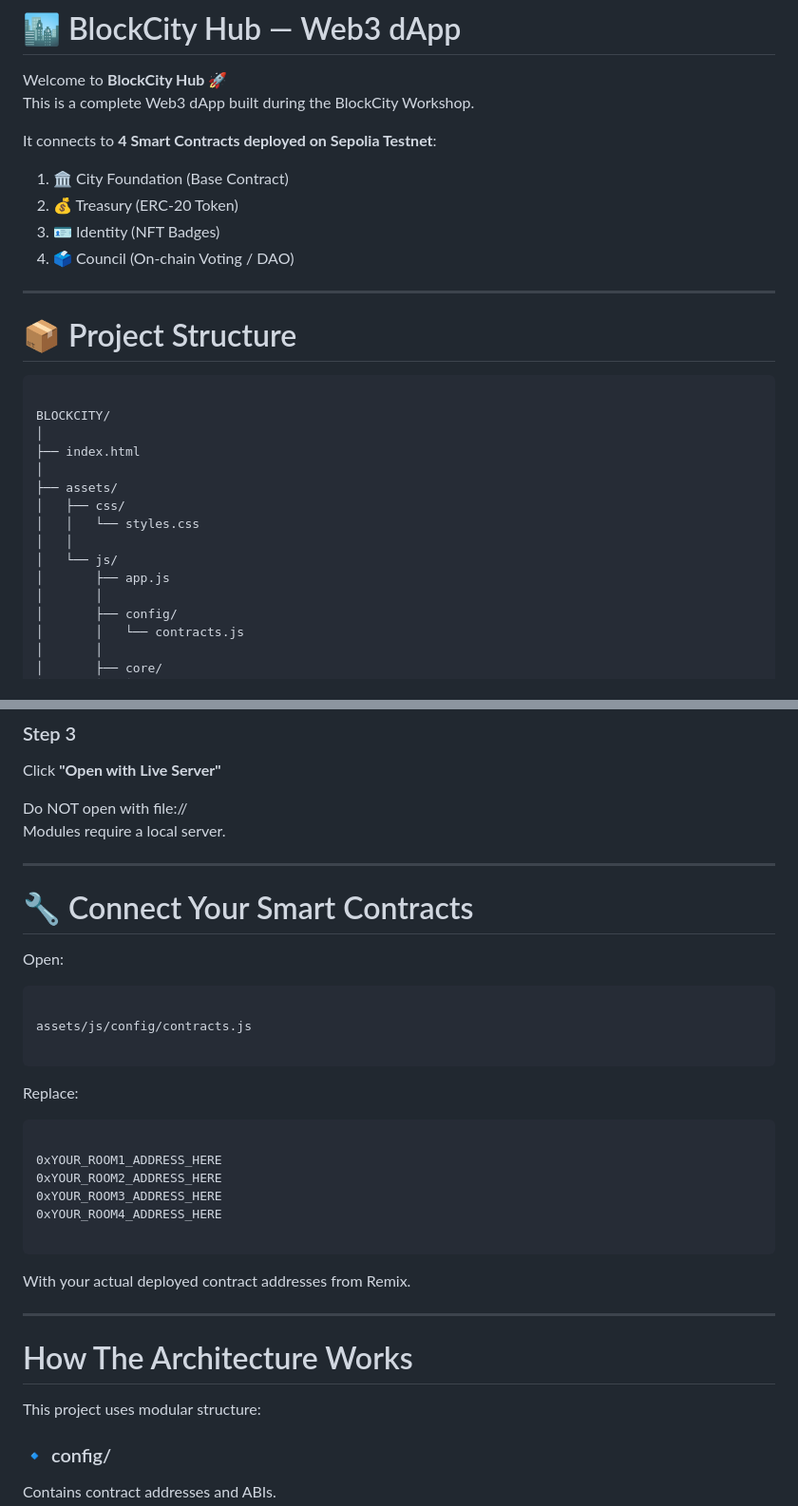
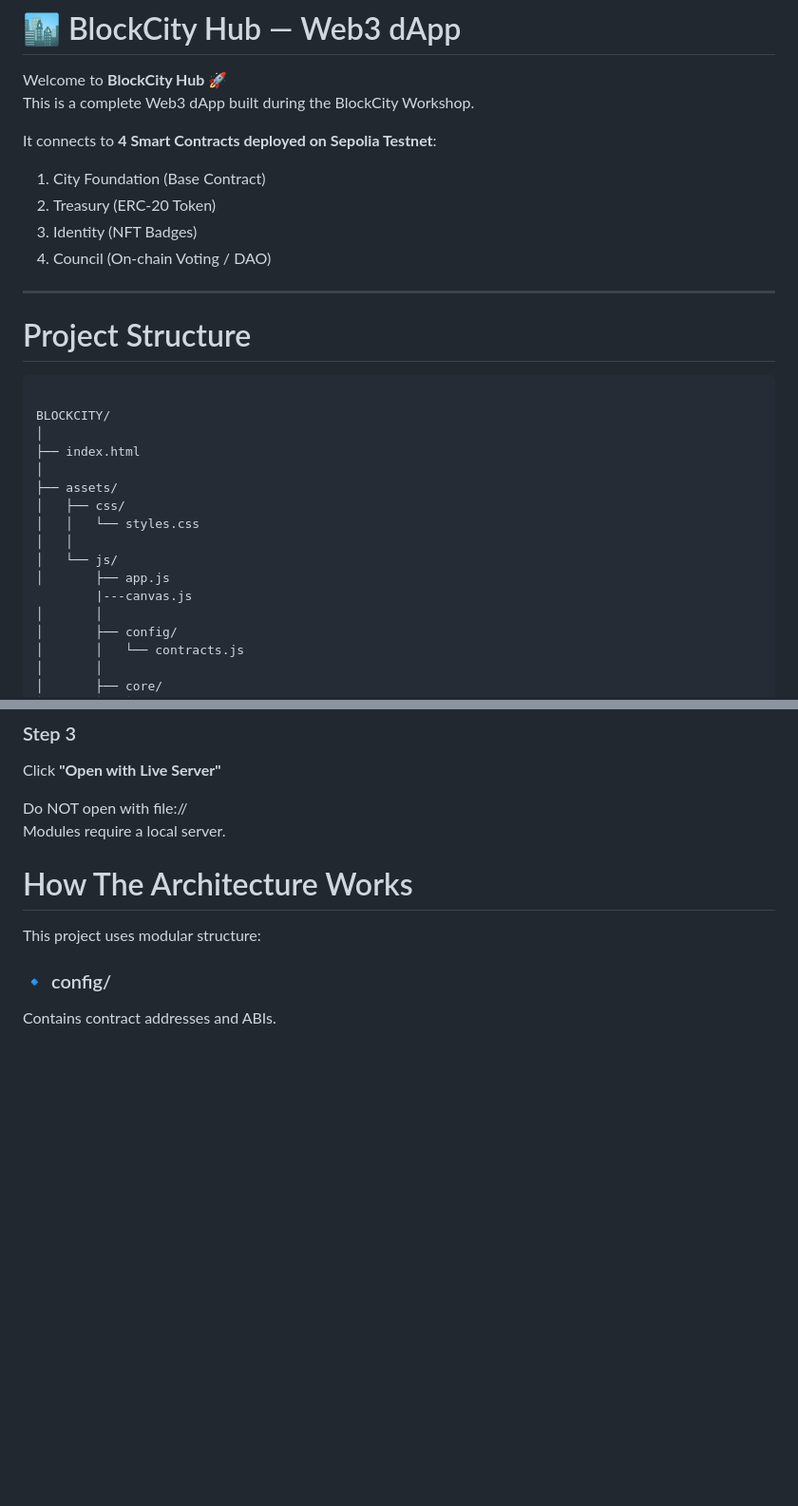
Before and after one commit to Dkhatke/BlockCity_Hub, a Markdown page: README.md, 2 parts joined by grey strips. Shown at 95% size. GitHub-like rendering; blank space fills up the shorter version.

Commit message:
Refactor README
Updated formatting and removed unnecessary sections in README.

````diff
--- a/README.md
+++ b/README.md
@@ -6,14 +6,14 @@ This is a complete Web3 dApp built during the BlockCity Workshop.
 
 It connects to **4 Smart Contracts deployed on Sepolia Testnet**:
 
-1. 🏛 City Foundation (Base Contract)
-2. 💰 Treasury (ERC-20 Token)
-3. 🪪 Identity (NFT Badges)
-4. 🗳 Council (On-chain Voting / DAO)
+1. City Foundation (Base Contract)
+2. Treasury (ERC-20 Token)
+3. Identity (NFT Badges)
+4. Council (On-chain Voting / DAO)
 
 ---
 
-# 📦 Project Structure
+#  Project Structure
 
 ```
 
@@ -27,6 +27,7 @@ BLOCKCITY/
 │   │
 │   └── js/
 │       ├── app.js
+        |---canvas.js
 │       │
 │       ├── config/
 │       │   └── contracts.js
@@ -117,32 +118,6 @@ Click **"Open with Live Server"**
 Do NOT open with file://
 Modules require a local server.
 
----
-
-# 🔧 Connect Your Smart Contracts
-
-Open:
-
-```
-
-assets/js/config/contracts.js
-
-```
-
-Replace:
-
-```
-
-0xYOUR_ROOM1_ADDRESS_HERE
-0xYOUR_ROOM2_ADDRESS_HERE
-0xYOUR_ROOM3_ADDRESS_HERE
-0xYOUR_ROOM4_ADDRESS_HERE
-
-```
-
-With your actual deployed contract addresses from Remix.
-
----
 
 #  How The Architecture Works
 
````
Also changed, not shown: other parts of README.md (+2 -16 lines).
